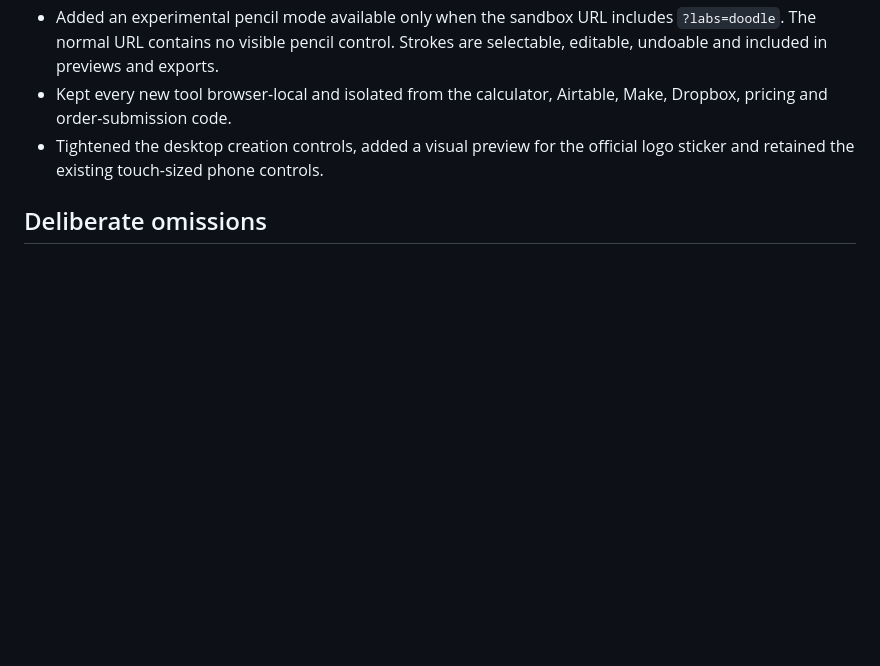
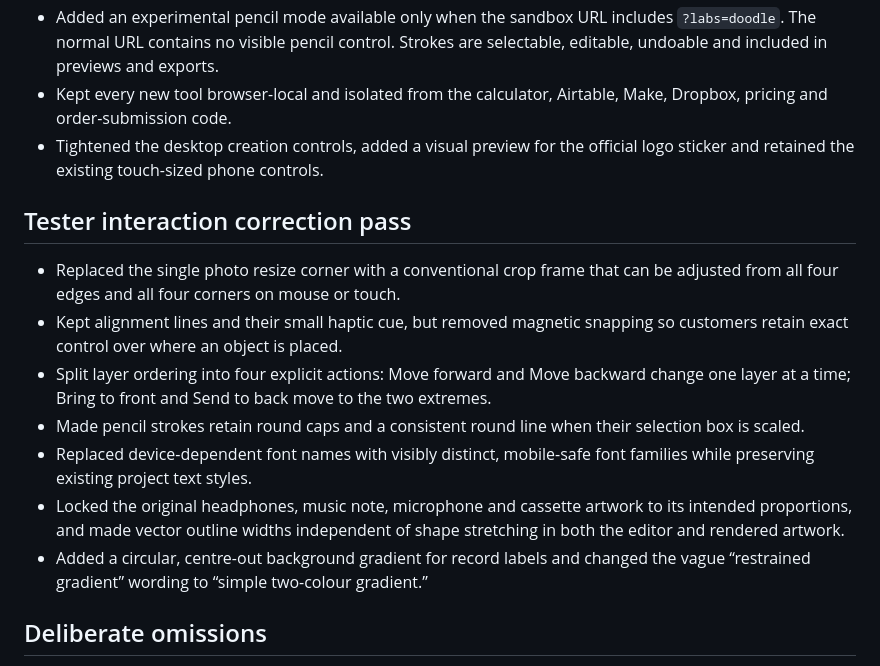
Before and after one commit to crosstalkrecords/crosstalk-customs-calculator, a Markdown page: ARTWORK_EDITOR_SANDBOX.md, the part around the change. Drawn GitHub-style; blank space fills up the shorter version.

Commit message:
Document artwork editor tester correction pass

```diff
--- a/ARTWORK_EDITOR_SANDBOX.md
+++ b/ARTWORK_EDITOR_SANDBOX.md
@@ -231,6 +231,25 @@ current print-resolution PNG.
 - Tightened the desktop creation controls, added a visual preview for the
   official logo sticker and retained the existing touch-sized phone controls.
 
+## Tester interaction correction pass
+
+- Replaced the single photo resize corner with a conventional crop frame that
+  can be adjusted from all four edges and all four corners on mouse or touch.
+- Kept alignment lines and their small haptic cue, but removed magnetic snapping
+  so customers retain exact control over where an object is placed.
+- Split layer ordering into four explicit actions: Move forward and Move
+  backward change one layer at a time; Bring to front and Send to back move to
+  the two extremes.
+- Made pencil strokes retain round caps and a consistent round line when their
+  selection box is scaled.
+- Replaced device-dependent font names with visibly distinct, mobile-safe font
+  families while preserving existing project text styles.
+- Locked the original headphones, music note, microphone and cassette artwork
+  to its intended proportions, and made vector outline widths independent of
+  shape stretching in both the editor and rendered artwork.
+- Added a circular, centre-out background gradient for record labels and changed
+  the vague “restrained gradient” wording to “simple two-colour gradient.”
+
 ## Deliberate omissions
 
 - No drawing tool is exposed in the normal customer interface. A deliberately
```
